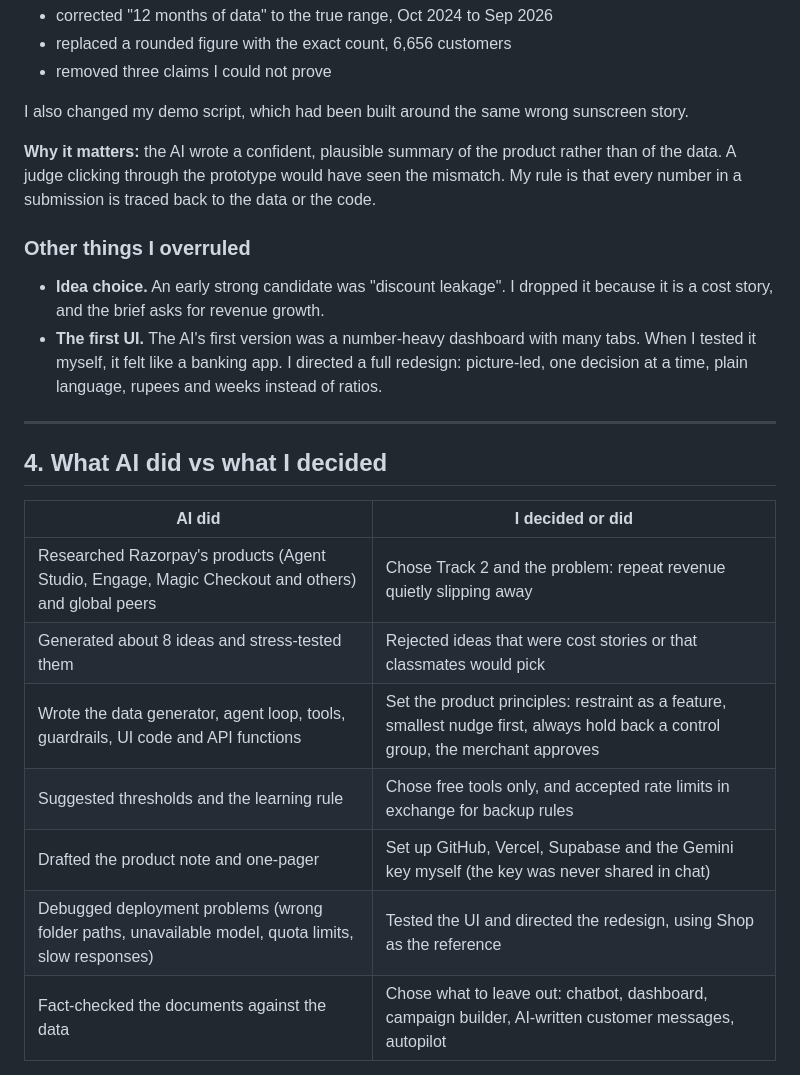
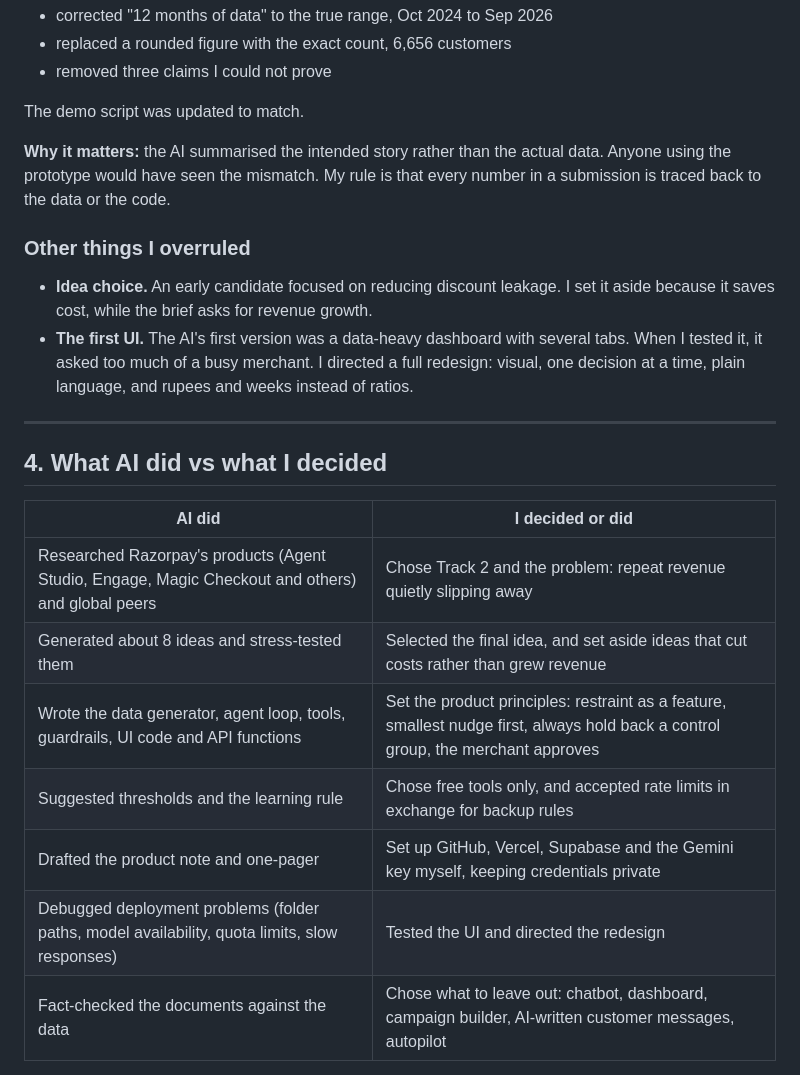
Before and after one commit to manyabhasinwork-creator/revenue-sentinel, a Markdown page: BUILD_LOG.md, the part around one of its changes. Drawn GitHub-style.

```diff
--- a/BUILD_LOG.md
+++ b/BUILD_LOG.md
@@ -105,14 +107,14 @@ Before submitting, I asked for every number to be checked against the live app r
 - replaced a rounded figure with the exact count, 6,656 customers
 - removed three claims I could not prove
 
-I also changed my demo script, which had been built around the same wrong sunscreen story.
+The demo script was updated to match.
 
-**Why it matters:** the AI wrote a confident, plausible summary of the product rather than of the data. A judge clicking through the prototype would have seen the mismatch. My rule is that every number in a submission is traced back to the data or the code.
+**Why it matters:** the AI summarised the intended story rather than the actual data. Anyone using the prototype would have seen the mismatch. My rule is that every number in a submission is traced back to the data or the code.
 
 ### Other things I overruled
 
-- **Idea choice.** An early strong candidate was "discount leakage". I dropped it because it is a cost story, and the brief asks for revenue growth.
-- **The first UI.** The AI's first version was a number-heavy dashboard with many tabs. When I tested it myself, it felt like a banking app. I directed a full redesign: picture-led, one decision at a time, plain language, rupees and weeks instead of ratios.
+- **Idea choice.** An early candidate focused on reducing discount leakage. I set it aside because it saves cost, while the brief asks for revenue growth.
+- **The first UI.** The AI's first version was a data-heavy dashboard with several tabs. When I tested it, it asked too much of a busy merchant. I directed a full redesign: visual, one decision at a time, plain language, and rupees and weeks instead of ratios.
 
 ---
 
@@ -121,11 +123,11 @@ I also changed my demo script, which had been built around the same wrong sunscr
 | AI did | I decided or did |
 |---|---|
 | Researched Razorpay's products (Agent Studio, Engage, Magic Checkout and others) and global peers | Chose Track 2 and the problem: repeat revenue quietly slipping away |
-| Generated about 8 ideas and stress-tested them | Rejected ideas that were cost stories or that classmates would pick |
+| Generated about 8 ideas and stress-tested them | Selected the final idea, and set aside ideas that cut costs rather than grew revenue |
 | Wrote the data generator, agent loop, tools, guardrails, UI code and API functions | Set the product principles: restraint as a feature, smallest nudge first, always hold back a control group, the merchant approves |
 | Suggested thresholds and the learning rule | Chose free tools only, and accepted rate limits in exchange for backup rules |
-| Drafted the product note and one-pager | Set up GitHub, Vercel, Supabase and the Gemini key myself (the key was never shared in chat) |
-| Debugged deployment problems (wrong folder paths, unavailable model, quota limits, slow responses) | Tested the UI and directed the redesign, using Shop as the reference |
+| Drafted the product note and one-pager | Set up GitHub, Vercel, Supabase and the Gemini key myself, keeping credentials private |
+| Debugged deployment problems (folder paths, model availability, quota limits, slow responses) | Tested the UI and directed the redesign |
 | Fact-checked the documents against the data | Chose what to leave out: chatbot, dashboard, campaign builder, AI-written customer messages, autopilot |
 
 ---
```
Also changed, not shown: other parts of BUILD_LOG.md (+13 -11 lines).
